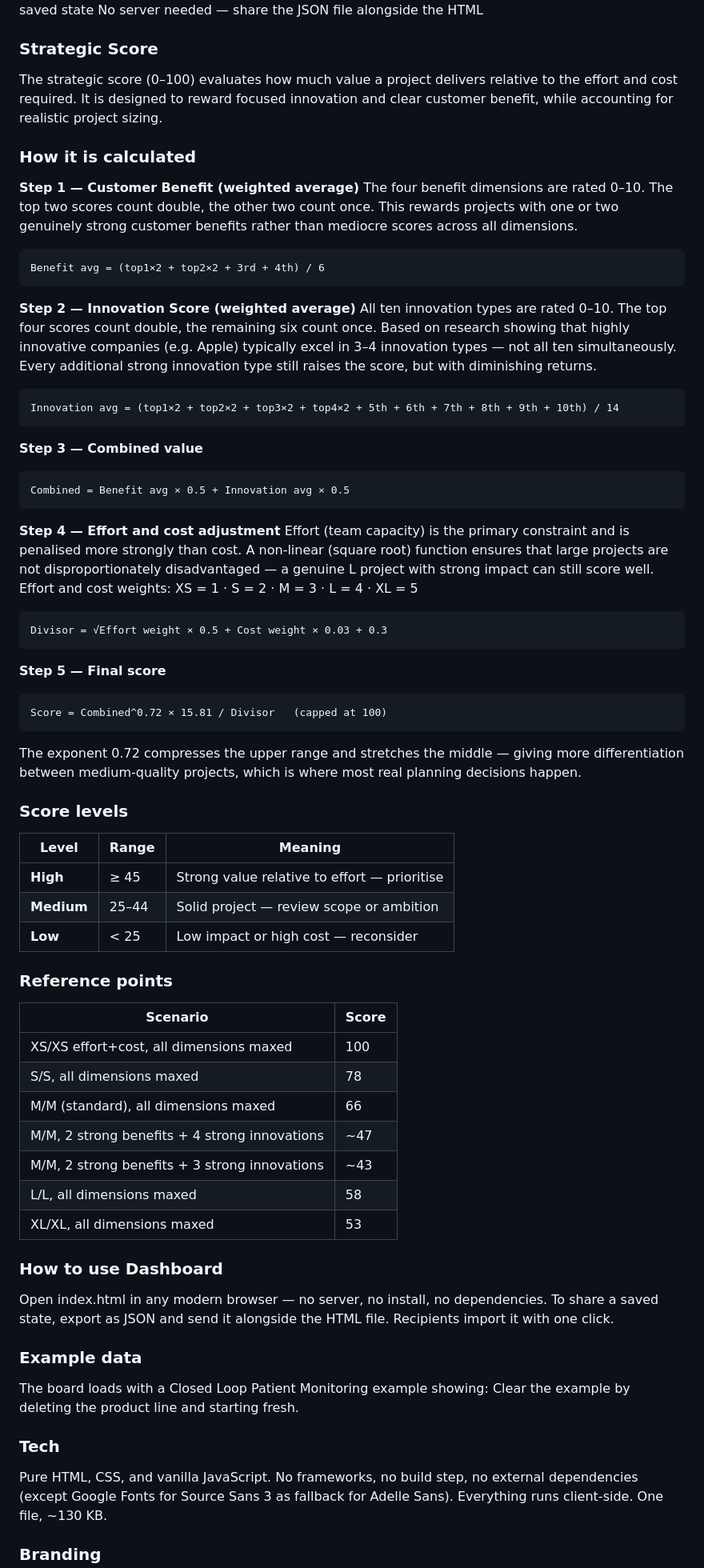
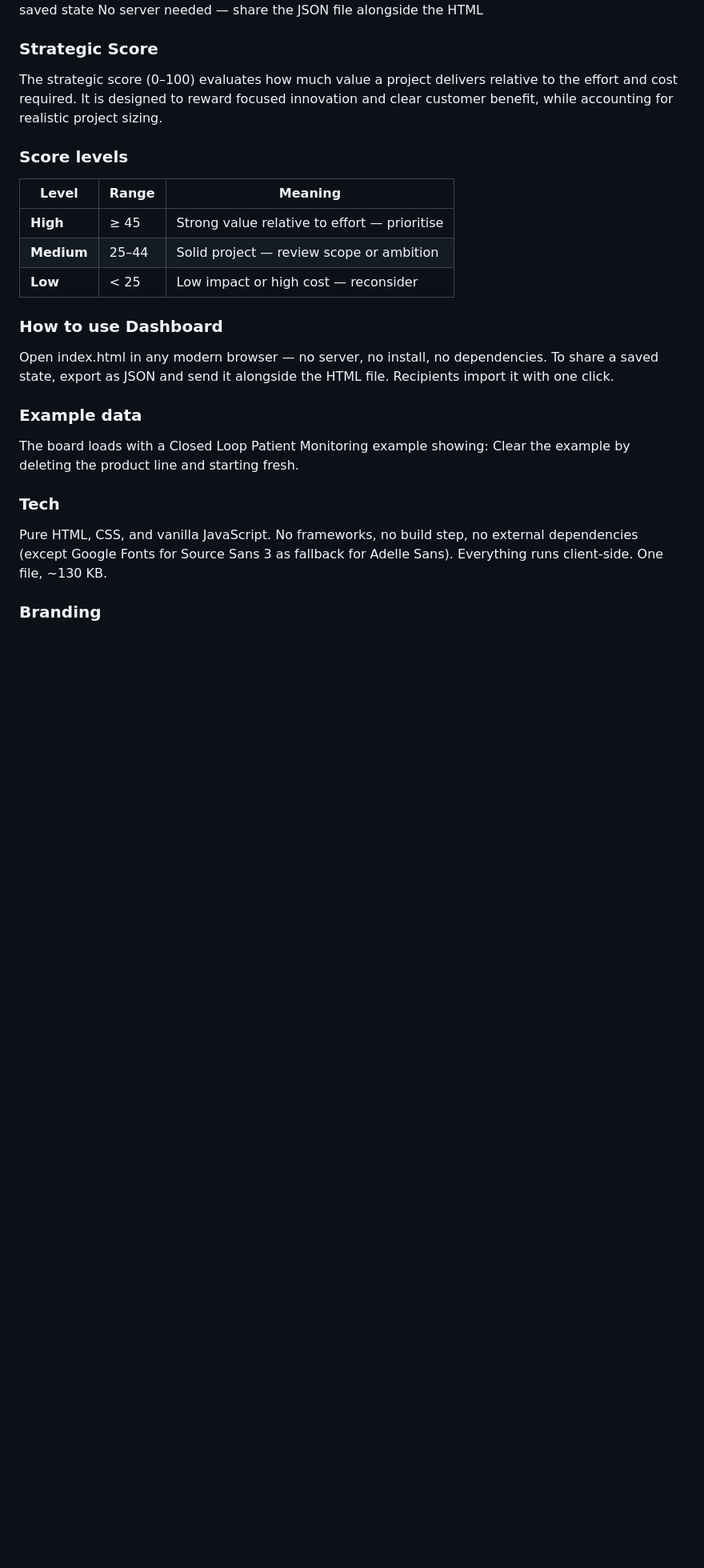
Before and after one commit to danielroeckl/Strategy-Dashboard, a Markdown page: README.md, the part around the change. Shown at 80% size. GitHub-like rendering; blank space fills up the shorter version.

````diff
--- a/README.md
+++ b/README.md
@@ -55,49 +55,12 @@ No server needed — share the JSON file alongside the HTML
 ### Strategic Score
 The strategic score (0–100) evaluates how much value a project delivers relative to the effort and cost required. It is designed to reward focused innovation and clear customer benefit, while accounting for realistic project sizing.
 
-### How it is calculated
-**Step 1 — Customer Benefit (weighted average)**
-The four benefit dimensions are rated 0–10. The top two scores count double, the other two count once. This rewards projects with one or two genuinely strong customer benefits rather than mediocre scores across all dimensions.
-```
-Benefit avg = (top1×2 + top2×2 + 3rd + 4th) / 6
-```
-**Step 2 — Innovation Score (weighted average)**
-All ten innovation types are rated 0–10. The top four scores count double, the remaining six count once. Based on research showing that highly innovative companies (e.g. Apple) typically excel in 3–4 innovation types — not all ten simultaneously. Every additional strong innovation type still raises the score, but with diminishing returns.
-```
-Innovation avg = (top1×2 + top2×2 + top3×2 + top4×2 + 5th + 6th + 7th + 8th + 9th + 10th) / 14
-```
-**Step 3 — Combined value**
-```
-Combined = Benefit avg × 0.5 + Innovation avg × 0.5
-```
-**Step 4 — Effort and cost adjustment**
-Effort (team capacity) is the primary constraint and is penalised more strongly than cost. A non-linear (square root) function ensures that large projects are not disproportionately disadvantaged — a genuine L project with strong impact can still score well.
-Effort and cost weights: XS = 1 · S = 2 · M = 3 · L = 4 · XL = 5
-```
-Divisor = √Effort weight × 0.5 + Cost weight × 0.03 + 0.3
-```
-**Step 5 — Final score**
-```
-Score = Combined^0.72 × 15.81 / Divisor   (capped at 100)
-```
-The exponent 0.72 compresses the upper range and stretches the middle — giving more differentiation between medium-quality projects, which is where most real planning decisions happen.
 ### Score levels
 | Level | Range | Meaning |
 |-------|-------|---------|
 | **High** | ≥ 45 | Strong value relative to effort — prioritise |
 | **Medium** | 25–44 | Solid project — review scope or ambition |
 | **Low** | < 25 | Low impact or high cost — reconsider |
-
-### Reference points
-| Scenario | Score |
-|----------|-------|
-| XS/XS effort+cost, all dimensions maxed | 100 |
-| S/S, all dimensions maxed | 78 |
-| M/M (standard), all dimensions maxed | 66 |
-| M/M, 2 strong benefits + 4 strong innovations | ~47 |
-| M/M, 2 strong benefits + 3 strong innovations | ~43 |
-| L/L, all dimensions maxed | 58 |
-| XL/XL, all dimensions maxed | 53 |
 
 ### How to use Dashboard
 Open index.html in any modern browser — no server, no install, no dependencies.
````
